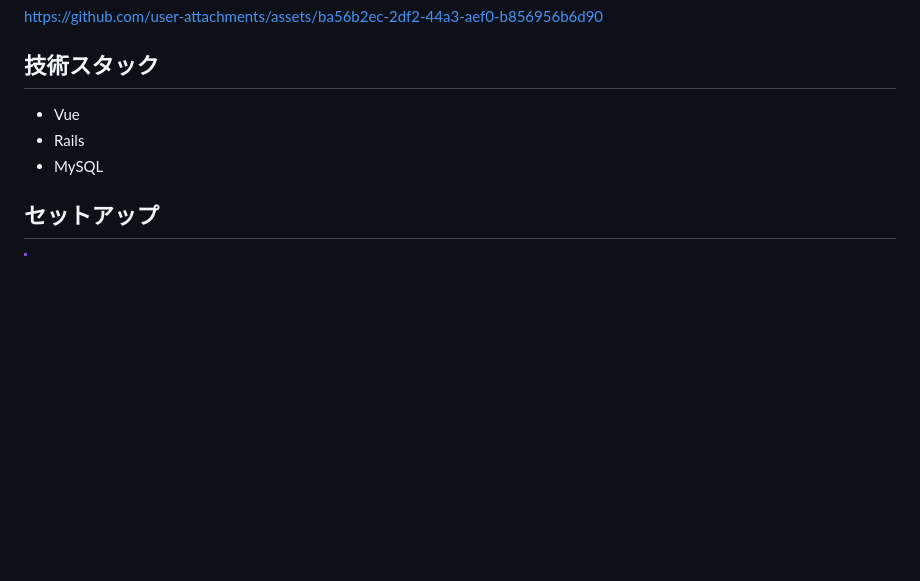
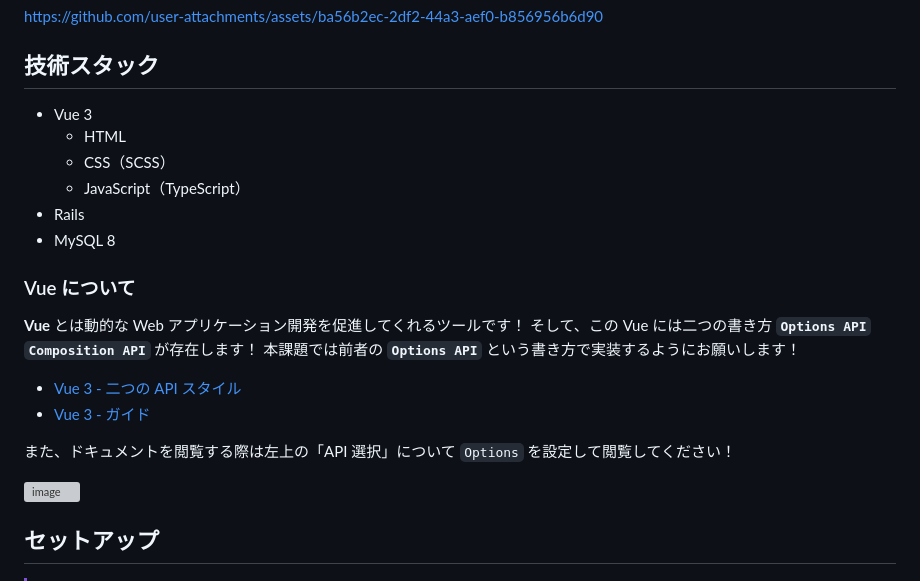
Before and after one commit to matcher-inc/pre-joining-assignment-for-intern, a Markdown page: README.md, the part around the change. Rendered like a GitHub page; blank space fills up the shorter version; grey boxes are pictures that could not be loaded.

Commit message:
Enhance README with Vue details and tech stack updates
Updated technology stack details and added Vue section in README.

```diff
--- a/README.md
+++ b/README.md
@@ -68,9 +68,24 @@ https://github.com/user-attachments/assets/ba56b2ec-2df2-44a3-aef0-b856956b6d90
 
 ## 技術スタック
 
-- Vue
+- Vue 3
+  - HTML
+  - CSS（SCSS）
+  - JavaScript（TypeScript）
 - Rails
-- MySQL
+- MySQL 8
+
+### Vue について
+**Vue** とは動的な Web アプリケーション開発を促進してくれるツールです！
+そして、この Vue には二つの書き方 **`Options API`** **`Composition API`** が存在します！
+本課題では前者の **`Options API`** という書き方で実装するようにお願いします！
+
+- [Vue 3 - 二つの API スタイル](https://ja.vuejs.org/guide/introduction.html#api-stlyes)
+- [Vue 3 - ガイド](https://ja.vuejs.org/guide/introduction.html)
+
+また、ドキュメントを閲覧する際は左上の「API 選択」について `Options` を設定して閲覧してください！
+
+<img width="488" height="386" alt="image" src="https://github.com/user-attachments/assets/3d89677a-6c05-4bfb-a02d-f3a85fd50197" />
 
 ## セットアップ
 
```
